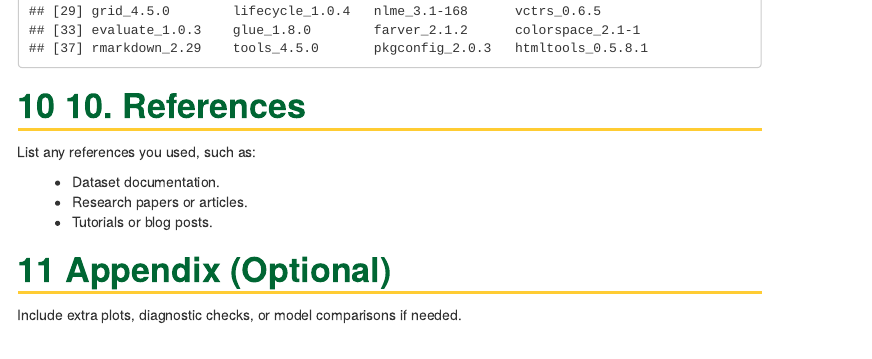
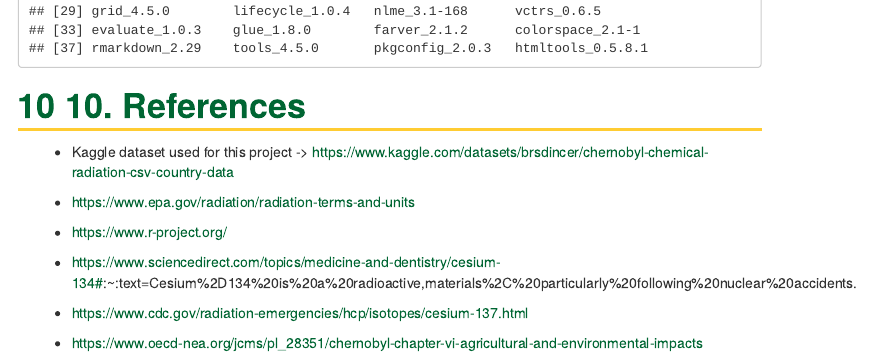
Before and after one commit to SamirDawar/Chernobyl_Chemcals_CDS101, an R Markdown document (final_report_template.Rmd): the page in a window 1100 px wide, from 9340 px down before the commit and from 9320 px down after it, so that both start at the same text. Rendered offline with R 4.5, knitr and Pandoc, with nearby package versions.

Commit message:
Finished Final report

````diff
--- a/final_report_template.Rmd
+++ b/final_report_template.Rmd
@@ -223,13 +223,14 @@ sessionInfo()
 ```
 
 # 10. References
+* Kaggle dataset used for this project -> https://www.kaggle.com/datasets/brsdincer/chernobyl-chemical-radiation-csv-country-data
 
-List any references you used, such as:
+* https://www.epa.gov/radiation/radiation-terms-and-units
 
-- Dataset documentation.
-- Research papers or articles.
-- Tutorials or blog posts.
+* https://www.r-project.org/
 
-# Appendix (Optional)
+* https://www.sciencedirect.com/topics/medicine-and-dentistry/cesium-134#:~:text=Cesium%2D134%20is%20a%20radioactive,materials%2C%20particularly%20following%20nuclear%20accidents.
 
-Include extra plots, diagnostic checks, or model comparisons if needed.
+* https://www.cdc.gov/radiation-emergencies/hcp/isotopes/cesium-137.html
+
+* https://www.oecd-nea.org/jcms/pl_28351/chernobyl-chapter-vi-agricultural-and-environmental-impacts
````
Also changed, not shown: final_report_template.html.
